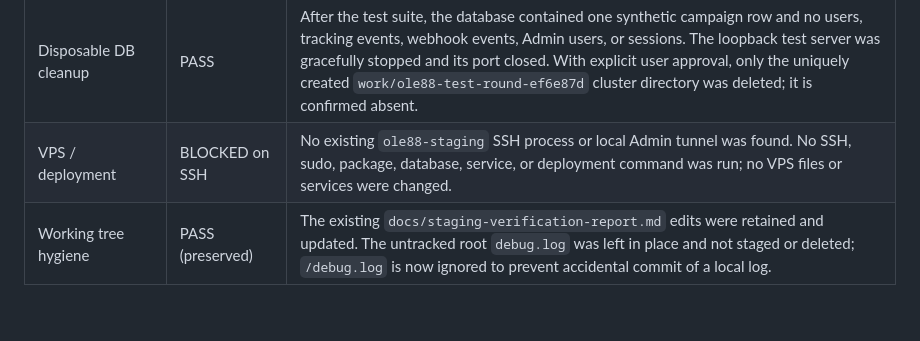
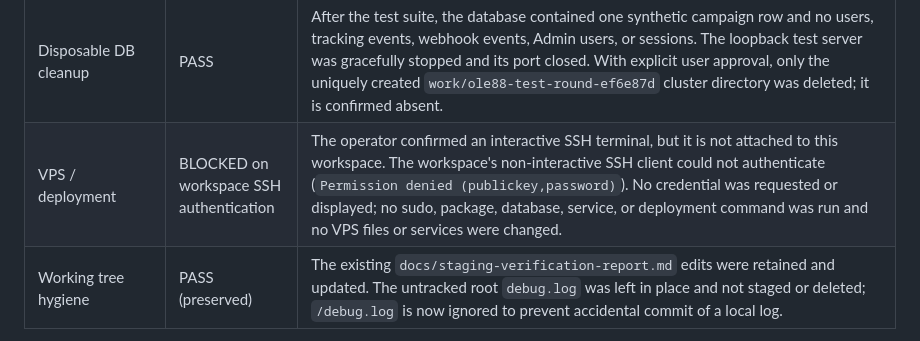
Before and after one commit to jimkuy69/ole88-line-campaign, a Markdown page: docs/staging-verification-report.md, the part around the change. Rendered like a GitHub page; blank space fills up the shorter version.

```diff
--- a/docs/staging-verification-report.md
+++ b/docs/staging-verification-report.md
@@ -92,7 +92,7 @@ The local source HEAD for this check was `604b953d404f4db63914bb7f45f427a1e6f602
 | Integration test correction | PASS | The first run found one pre-existing test-fixture mismatch (74 passed, 1 failed): it supplied `PUBLIC_BASE_URL` while expecting that value to configure the Admin origin. The fixture now configures `ADMIN_ORIGIN` independently from the campaign-image `PUBLIC_BASE_URL`, matching the documented origin separation; the full rerun passed. No production security behavior was loosened. |
 | Branch push / CI | PASS / NOT TRIGGERED | Verified source commit `525226c71b8e228d34a119fd407e038c6dafb33c` is on `origin/staging/campaign-image-planner`. The `Checks` workflow is configured for pushes to `main` and pull requests targeting `main`, so no GitHub Actions run was triggered by this staging-branch push. |
 | Disposable DB cleanup | PASS | After the test suite, the database contained one synthetic campaign row and no users, tracking events, webhook events, Admin users, or sessions. The loopback test server was gracefully stopped and its port closed. With explicit user approval, only the uniquely created `work/ole88-test-round-ef6e87d` cluster directory was deleted; it is confirmed absent. |
-| VPS / deployment | BLOCKED on SSH | No existing `ole88-staging` SSH process or local Admin tunnel was found. No SSH, sudo, package, database, service, or deployment command was run; no VPS files or services were changed. |
+| VPS / deployment | BLOCKED on workspace SSH authentication | The operator confirmed an interactive SSH terminal, but it is not attached to this workspace. The workspace's non-interactive SSH client could not authenticate (`Permission denied (publickey,password)`). No credential was requested or displayed; no sudo, package, database, service, or deployment command was run and no VPS files or services were changed. |
 | Working tree hygiene | PASS (preserved) | The existing `docs/staging-verification-report.md` edits were retained and updated. The untracked root `debug.log` was left in place and not staged or deleted; `/debug.log` is now ignored to prevent accidental commit of a local log. |
 
 No LINE credential, webhook, public Admin route, shared database, production database, or staging database was used for these local checks. Existing CSS breakage is resolved in the local worktree, but VPS responsive verification and the remaining operations acceptance gates are still required before closeout.
```
Also changed, not shown: TASK_QUEUE.md (+2 -2 lines).
